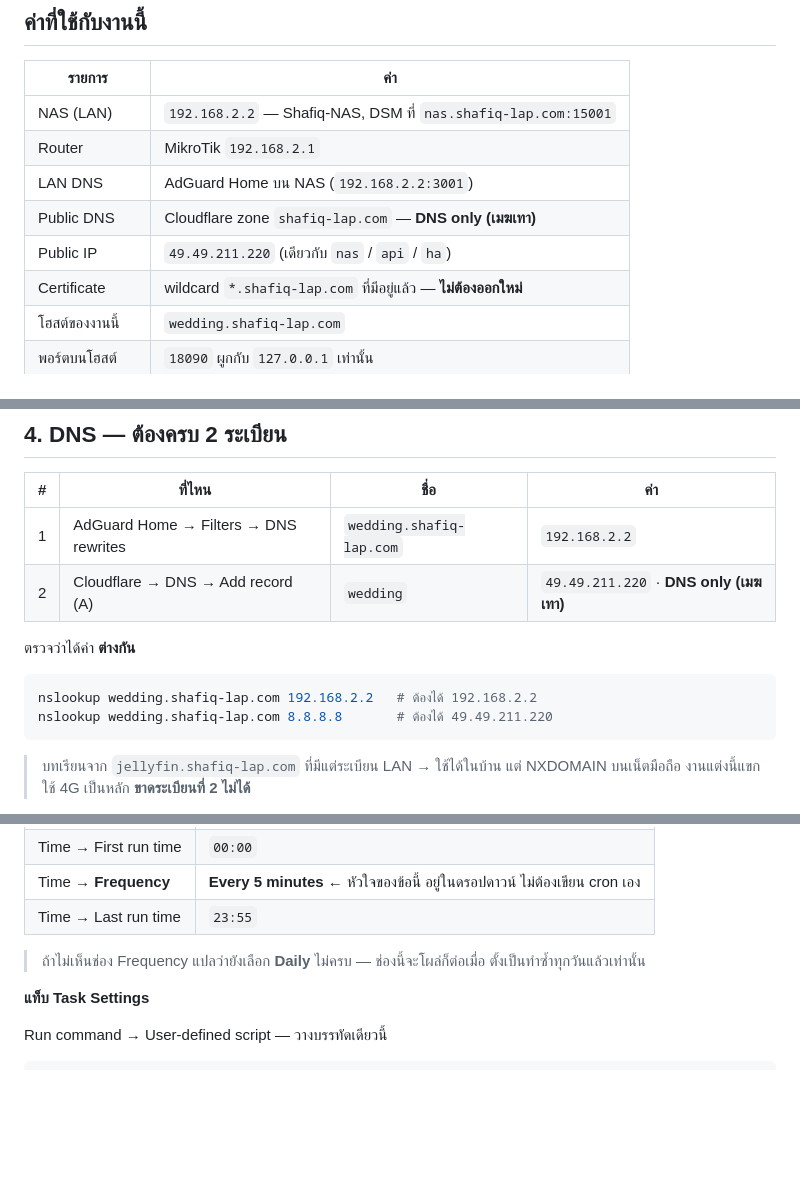
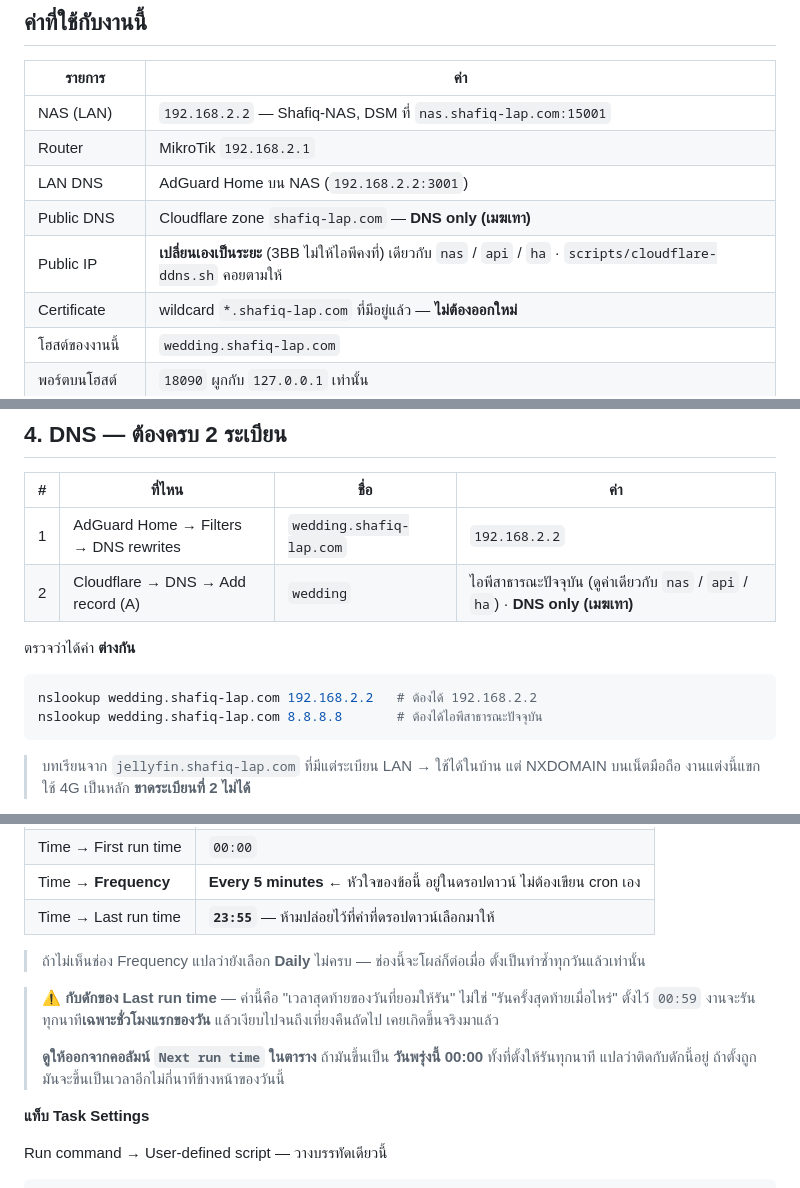
Before and after one commit to shafiqadwh/shafiqadwh, a Markdown page: docs/07-shafiq-nas.md, 3 parts joined by grey strips. Drawn GitHub-style; blank space fills up the shorter version.

Commit message:
Warn about the Task Scheduler window that silences the DDNS updater
The task was set up with "Last run time 00:59", which DSM reads as "the
latest time of day this may run" — so it fired every minute for the first
hour of the day and then stayed quiet until the next midnight. The give-
away is the Next run time column showing tomorrow 00:00 while the task
claims to repeat every minute.

Also stop printing one fixed public IP as if it were settled. 3BB hands
out a new one whenever it feels like it; that is the whole reason the
DDNS script exists.

Co-Authored-By: Claude Opus 5 <noreply@anthropic.com>
Claude-Session: https://claude.ai/code/session_01XMQCtKJWDeGUFhRfCEXAj2

````diff
--- a/docs/07-shafiq-nas.md
+++ b/docs/07-shafiq-nas.md
@@ -11,7 +11,7 @@
 | Router | MikroTik `192.168.2.1` |
 | LAN DNS | AdGuard Home บน NAS (`192.168.2.2:3001`) |
 | Public DNS | Cloudflare zone `shafiq-lap.com` — **DNS only (เมฆเทา)** |
-| Public IP | `49.49.211.220` (เดียวกับ `nas` / `api` / `ha`) |
+| Public IP | **เปลี่ยนเองเป็นระยะ** (3BB ไม่ให้ไอพีคงที่) เดียวกับ `nas` / `api` / `ha` · `scripts/cloudflare-ddns.sh` คอยตามให้ |
 | Certificate | wildcard `*.shafiq-lap.com` ที่มีอยู่แล้ว — **ไม่ต้องออกใหม่** |
 | โฮสต์ของงานนี้ | `wedding.shafiq-lap.com` |
 | พอร์ตบนโฮสต์ | `18090` ผูกกับ `127.0.0.1` เท่านั้น |
@@ -140,13 +140,13 @@ build แล้วรอจน `/healthz` ตอบ
 | # | ที่ไหน | ชื่อ | ค่า |
 |---|---|---|---|
 | 1 | AdGuard Home → Filters → DNS rewrites | `wedding.shafiq-lap.com` | `192.168.2.2` |
-| 2 | Cloudflare → DNS → Add record (A) | `wedding` | `49.49.211.220` · **DNS only (เมฆเทา)** |
+| 2 | Cloudflare → DNS → Add record (A) | `wedding` | ไอพีสาธารณะปัจจุบัน (ดูค่าเดียวกับ `nas` / `api` / `ha`) · **DNS only (เมฆเทา)** |
 
 ตรวจว่าได้ค่า **ต่างกัน**
 
 ```bash
 nslookup wedding.shafiq-lap.com 192.168.2.2   # ต้องได้ 192.168.2.2
-nslookup wedding.shafiq-lap.com 8.8.8.8       # ต้องได้ 49.49.211.220
+nslookup wedding.shafiq-lap.com 8.8.8.8       # ต้องได้ไอพีสาธารณะปัจจุบัน
 ```
 
 > บทเรียนจาก `jellyfin.shafiq-lap.com` ที่มีแต่ระเบียน LAN → ใช้ได้ในบ้าน
@@ -539,10 +539,17 @@ sudo ./scripts/cloudflare-ddns.sh
 | Date | **Run on the following date** → Repeat: **Daily** |
 | Time → First run time | `00:00` |
 | Time → **Frequency** | **Every 5 minutes** ← หัวใจของข้อนี้ อยู่ในดรอปดาวน์ ไม่ต้องเขียน cron เอง |
-| Time → Last run time | `23:55` |
+| Time → Last run time | **`23:55`** — ห้ามปล่อยไว้ที่ค่าที่ดรอปดาวน์เลือกมาให้ |
 
 > ถ้าไม่เห็นช่อง Frequency แปลว่ายังเลือก **Daily** ไม่ครบ — ช่องนี้จะโผล่ก็ต่อเมื่อ
 > ตั้งเป็นทำซ้ำทุกวันแล้วเท่านั้น
+
+> ⚠️ **กับดักของ Last run time** — ค่านี้คือ "เวลาสุดท้ายของวันที่ยอมให้รัน" ไม่ใช่
+> "รันครั้งสุดท้ายเมื่อไหร่" ตั้งไว้ `00:59` งานจะรันทุกนาที**เฉพาะชั่วโมงแรกของวัน**
+> แล้วเงียบไปจนถึงเที่ยงคืนถัดไป เคยเกิดขึ้นจริงมาแล้ว
+>
+> **ดูให้ออกจากคอลัมน์ `Next run time` ในตาราง** ถ้ามันขึ้นเป็น **วันพรุ่งนี้ 00:00**
+> ทั้งที่ตั้งให้รันทุกนาที แปลว่าติดกับดักนี้อยู่ ถ้าตั้งถูก มันจะขึ้นเป็นเวลาอีกไม่กี่นาทีข้างหน้าของวันนี้
 
 **แท็บ Task Settings**
 
````
